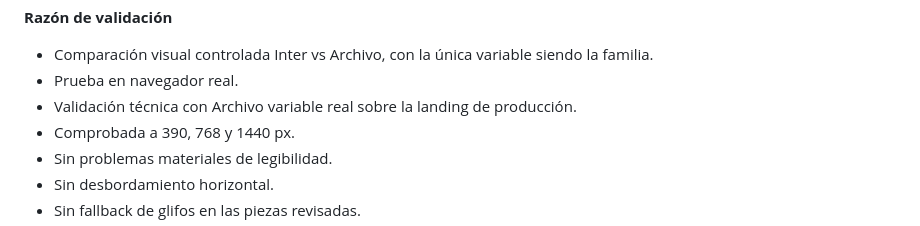
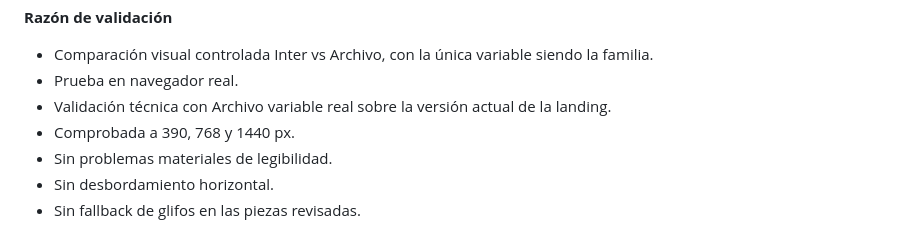
Before and after one commit to seba-gonzalez/Entrenador-ia, a Markdown page: cerca/REGISTRO_APROBADOS.md, the part around the change. Drawn GitHub-style.

Commit message:
Corrige una imprecision historica sobre la landing
La entrada de la familia tipografica decia que la validacion tecnica
se hizo "sobre la landing de produccion". La landing todavia vive en
una rama y no esta mergeada, asi que produccion describia un estado
que aun no existia.

Pasa a decir "sobre la version actual de la landing". La validacion
tecnica y la decision no cambian; lo que se corrige es la
trazabilidad.

Co-Authored-By: Claude Opus 5 <noreply@anthropic.com>
Claude-Session: https://claude.ai/code/session_01Ej7hyf4cPWBnoLeQUwqRat

```diff
--- a/cerca/REGISTRO_APROBADOS.md
+++ b/cerca/REGISTRO_APROBADOS.md
@@ -31,7 +31,7 @@
 **Razón de validación**
 - Comparación visual controlada Inter vs Archivo, con la única variable siendo la familia.
 - Prueba en navegador real.
-- Validación técnica con Archivo variable real sobre la landing de producción.
+- Validación técnica con Archivo variable real sobre la versión actual de la landing.
 - Comprobada a 390, 768 y 1440 px.
 - Sin problemas materiales de legibilidad.
 - Sin desbordamiento horizontal.
```
